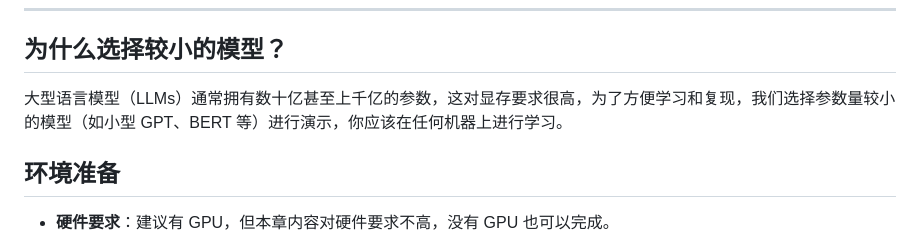
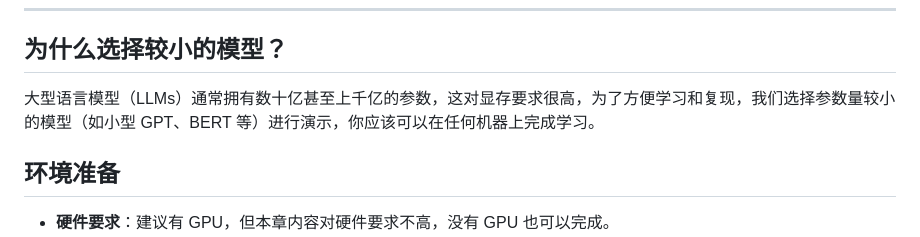
Before and after one commit to Hoper-J/AI-Guide-and-Demos-zh_CN, a Markdown page: 6. 开始实践：部署你的第一个LLM大语言模型.md, the part around one of its changes. GitHub-like rendering.

```diff
--- a/6. 开始实践：部署你的第一个LLM大语言模型.md
+++ b/6. 开始实践：部署你的第一个LLM大语言模型.md
@@ -35,7 +35,7 @@
 
 ## 为什么选择较小的模型？
 
-大型语言模型（LLMs）通常拥有数十亿甚至上千亿的参数，这对显存要求很高，为了方便学习和复现，我们选择参数量较小的模型（如小型 GPT、BERT 等）进行演示，你应该在任何机器上进行学习。
+大型语言模型（LLMs）通常拥有数十亿甚至上千亿的参数，这对显存要求很高，为了方便学习和复现，我们选择参数量较小的模型（如小型 GPT、BERT 等）进行演示，你应该可以在任何机器上完成学习。
 
 ## 环境准备
 
```
Also changed, not shown: other parts of 6. 开始实践：部署你的第一个LLM大语言模型.md (+2 -2 lines), assets/20240914143358.png (added), assets/image-20240914113907333.png (deleted), 1 other file.
